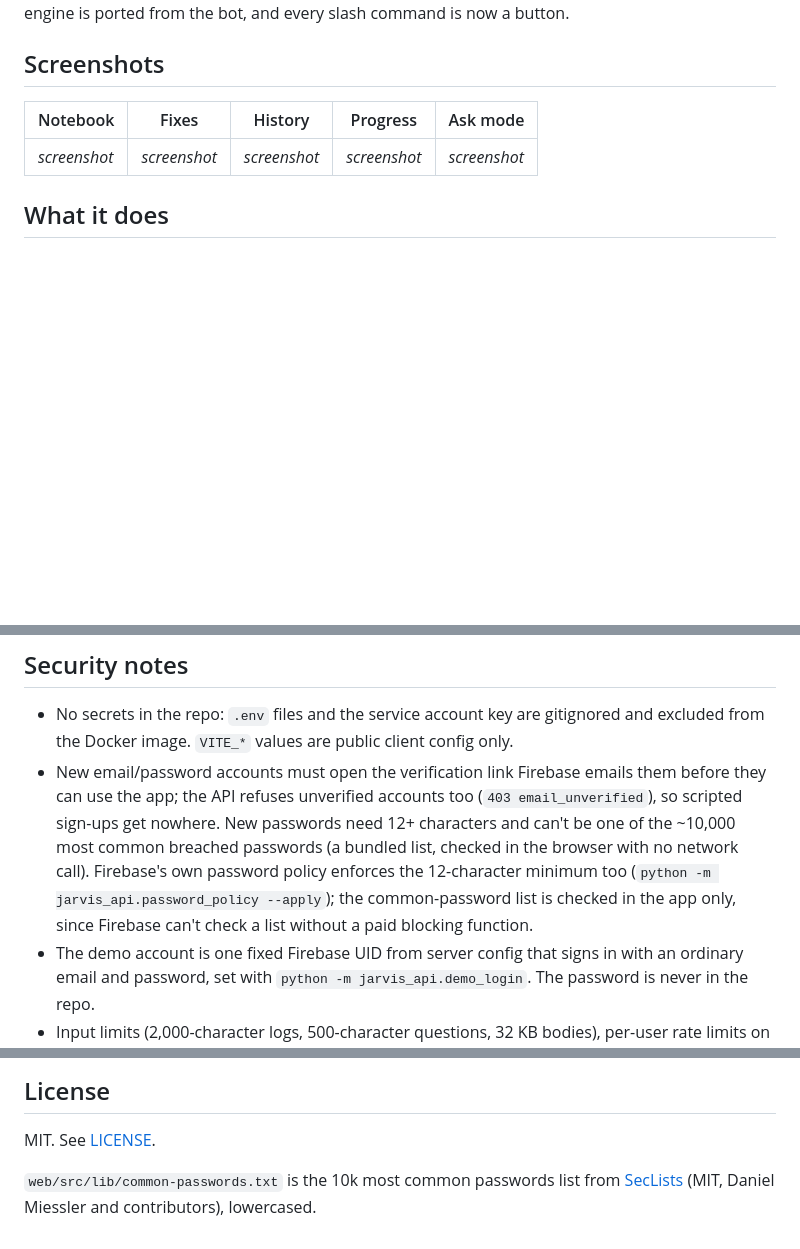
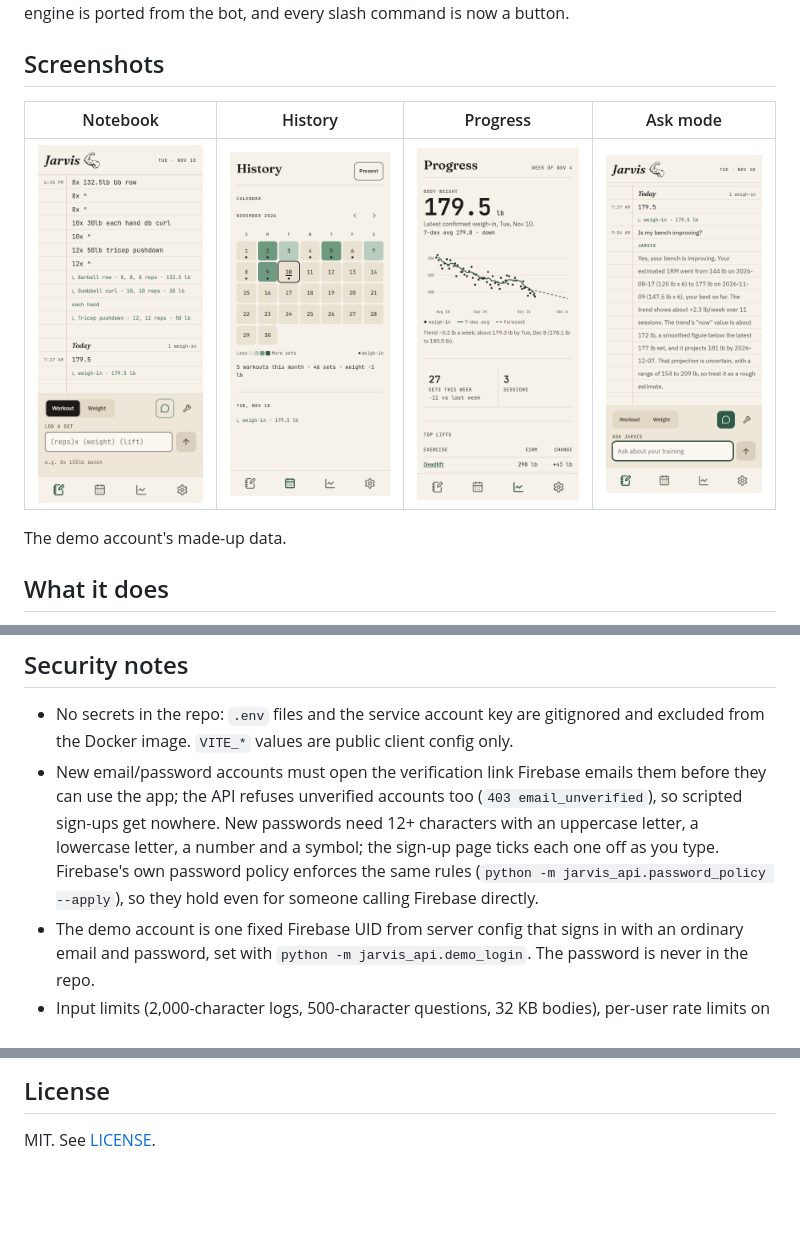
Before and after one commit to luffysolosyonko/Jarvisbot2.0, a Markdown page: README.md, 3 parts joined by grey strips. GitHub-like rendering; pictures changed too: docs/screenshots/ask.png (added), docs/screenshots/history.png (added), docs/screenshots/notebook.png (added); blank space fills up the shorter version.

Commit message:
docs: screenshots from the demo account; password rules and tools as they are now

```diff
--- a/README.md
+++ b/README.md
@@ -11,9 +11,11 @@ is now a button.
 
 ## Screenshots
 
-| Notebook | Fixes | History | Progress | Ask mode |
-|---|---|---|---|---|
-| _screenshot_ | _screenshot_ | _screenshot_ | _screenshot_ | _screenshot_ |
+| Notebook | History | Progress | Ask mode |
+|---|---|---|---|
+| <img src="docs/screenshots/notebook.png" alt="The notebook: typed sets with the parsed note under them" width="200"> | <img src="docs/screenshots/history.png" alt="History: a month calendar shaded by sets, with weigh-in dots" width="200"> | <img src="docs/screenshots/progress.png" alt="Progress: body weight with a 7-day average and a forecast" width="200"> | <img src="docs/screenshots/ask.png" alt="Ask mode: a question about bench progress and Jarvis's answer" width="200"> |
+
+The demo account's made-up data.
 
 ## What it does
 
@@ -212,12 +214,11 @@ Highlights:
 - New email/password accounts must open the verification link Firebase emails
   them before they can use the app; the API refuses unverified accounts too
   (`403 email_unverified`), so scripted sign-ups get nowhere. New passwords need
-  12+ characters and can't be one of the ~10,000 most common breached
-  passwords (a bundled list, checked in the browser with no network call).
-  Firebase's own password policy enforces the 12-character minimum too
-  (`python -m jarvis_api.password_policy --apply`); the common-password list is
-  checked in the app only, since Firebase can't check a list without a paid
-  blocking function.
+  12+ characters with an uppercase letter, a lowercase letter, a number and a
+  symbol; the sign-up page ticks each one off as you type. Firebase's own
+  password policy enforces the same rules
+  (`python -m jarvis_api.password_policy --apply`), so they hold even for
+  someone calling Firebase directly.
 - The demo account is one fixed Firebase UID from server config that signs in
   with an ordinary email and password, set with `python -m jarvis_api.demo_login`.
   The password is never in the repo.
@@ -241,7 +242,3 @@ Highlights:
 ## License
 
 MIT. See [LICENSE](LICENSE).
-
-`web/src/lib/common-passwords.txt` is the 10k most common passwords list from
-[SecLists](https://github.com/danielmiessler/SecLists) (MIT, Daniel Miessler
-and contributors), lowercased.
```
Also changed, not shown: other parts of README.md (+1 -1 lines), docs/DEMO.md (+1 -1 lines), docs/SETUP.md (+2 -1 lines).
